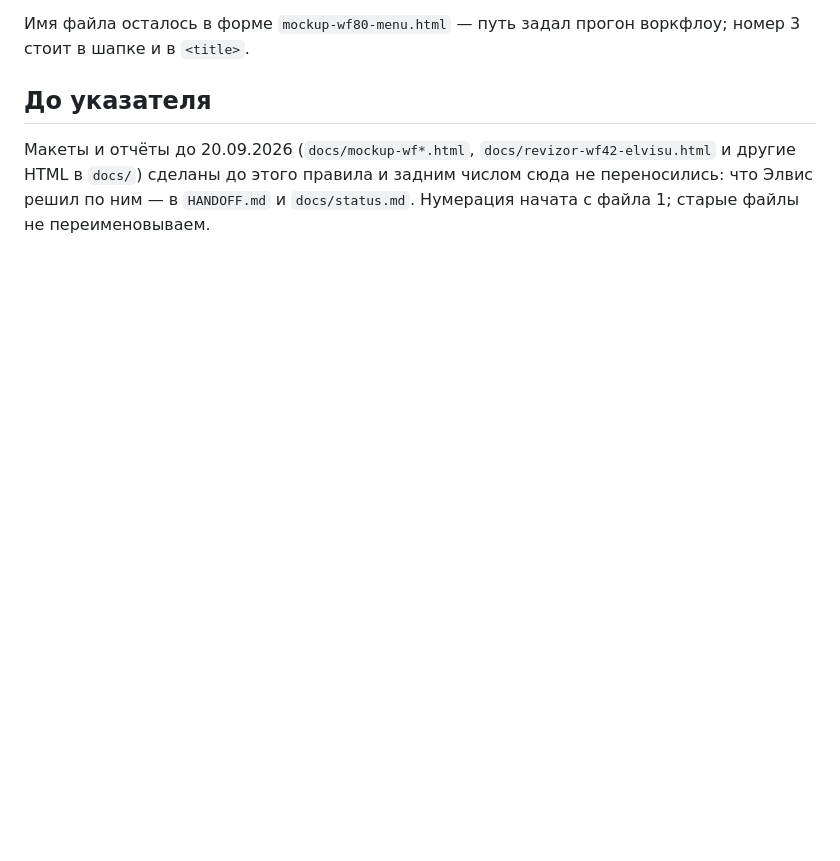
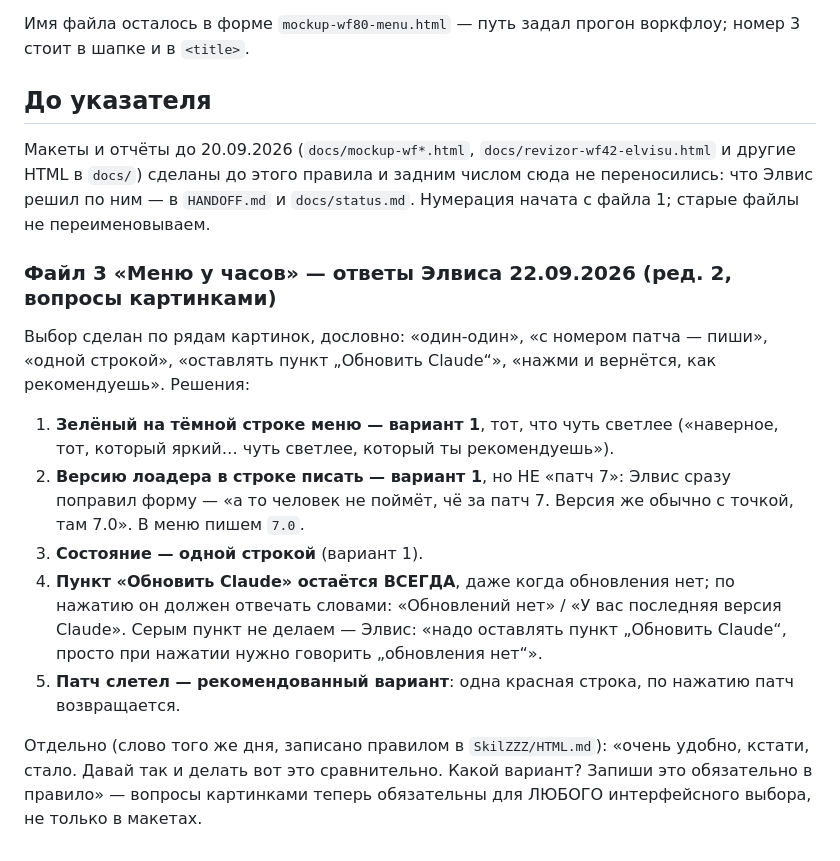
Before and after one commit to ElvisIglikov/PimpMyClaude, a Markdown page: MOCKUPS.md, the part around the change. Rendered like a GitHub page; blank space fills up the shorter version.

Commit message:
Ответы Элвиса по макету меню у часов; скрипт установки больше не врёт про патч (#6922)
Co-Authored-By: Claude Opus 5 <noreply@anthropic.com>

```diff
--- a/MOCKUPS.md
+++ b/MOCKUPS.md
@@ -68,3 +68,22 @@
 Макеты и отчёты до 20.09.2026 (`docs/mockup-wf*.html`, `docs/revizor-wf42-elvisu.html` и другие HTML в `docs/`)
 сделаны до этого правила и задним числом сюда не переносились: что Элвис решил по ним — в `HANDOFF.md` и
 `docs/status.md`. Нумерация начата с файла 1; старые файлы не переименовываем.
+
+### Файл 3 «Меню у часов» — ответы Элвиса 22.09.2026 (ред. 2, вопросы картинками)
+
+Выбор сделан по рядам картинок, дословно: «один-один», «с номером патча — пиши», «одной строкой», «оставлять
+пункт „Обновить Claude“», «нажми и вернётся, как рекомендуешь». Решения:
+
+1. **Зелёный на тёмной строке меню — вариант 1**, тот, что чуть светлее («наверное, тот, который яркий… чуть
+   светлее, который ты рекомендуешь»).
+2. **Версию лоадера в строке писать — вариант 1**, но НЕ «патч 7»: Элвис сразу поправил форму — «а то человек не
+   поймёт, чё за патч 7. Версия же обычно с точкой, там 7.0». В меню пишем `7.0`.
+3. **Состояние — одной строкой** (вариант 1).
+4. **Пункт «Обновить Claude» остаётся ВСЕГДА**, даже когда обновления нет; по нажатию он должен отвечать словами:
+   «Обновлений нет» / «У вас последняя версия Claude». Серым пункт не делаем — Элвис: «надо оставлять пункт
+   „Обновить Claude“, просто при нажатии нужно говорить „обновления нет“».
+5. **Патч слетел — рекомендованный вариант**: одна красная строка, по нажатию патч возвращается.
+
+Отдельно (слово того же дня, записано правилом в `SkilZZZ/HTML.md`): «очень удобно, кстати, стало. Давай так и
+делать вот это сравнительно. Какой вариант? Запиши это обязательно в правило» — вопросы картинками теперь
+обязательны для ЛЮБОГО интерфейсного выбора, не только в макетах.
```
